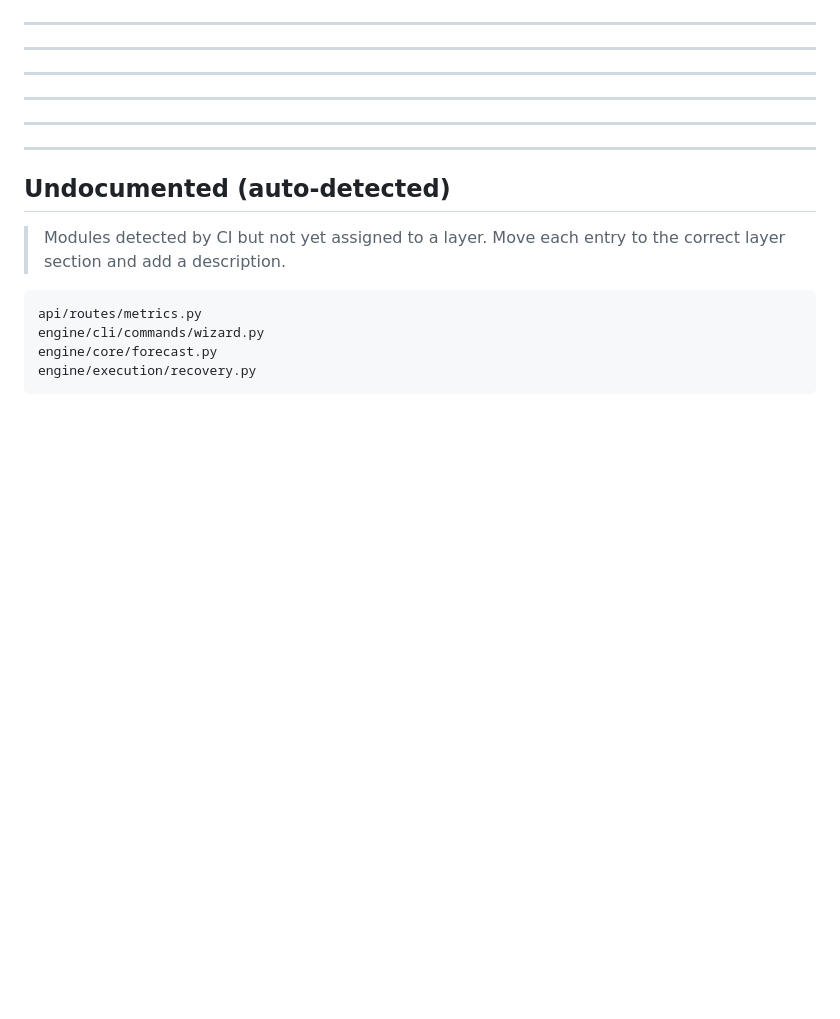
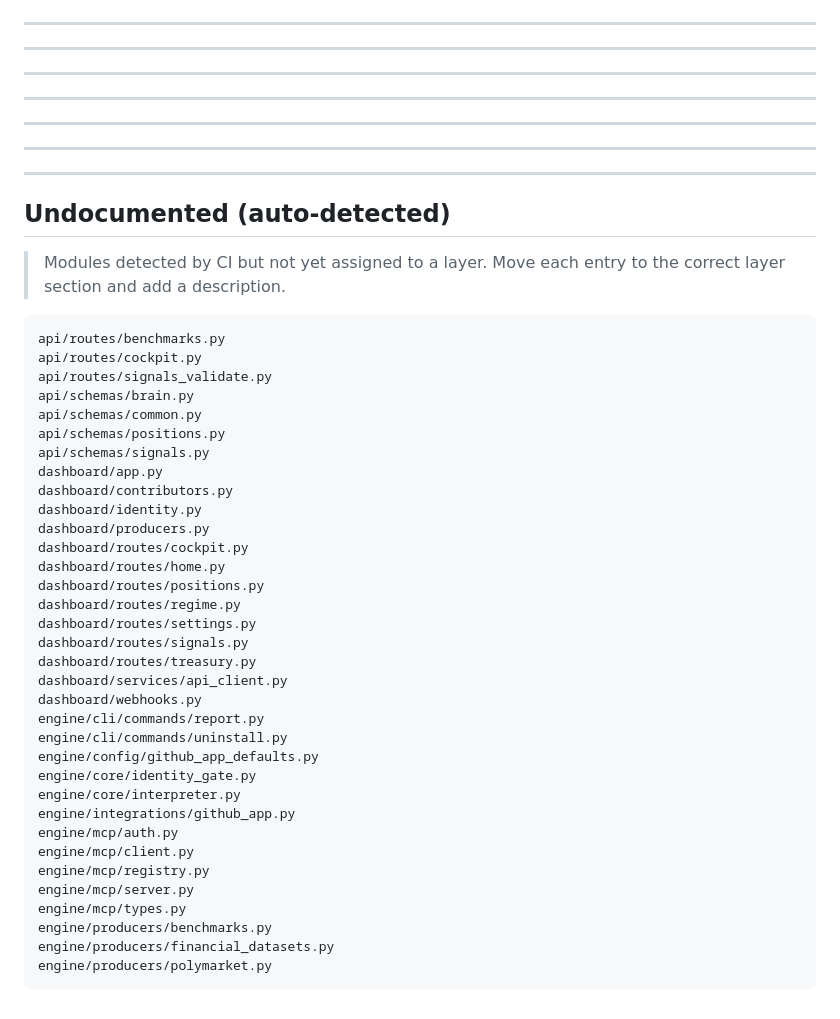
Before and after one commit to P-U-C/b1e55ed, a Markdown page: docs/dependencies-code.md, the part around the change. GitHub-like rendering; blank space fills up the shorter version.

Commit message:
chore: auto-update dependency graphs [skip ci]

````diff
--- a/docs/dependencies-code.md
+++ b/docs/dependencies-code.md
@@ -321,13 +321,45 @@ See `docs/security.md` for enforcement details.
 
 ---
 
+---
+
 ## Undocumented (auto-detected)
 
 > Modules detected by CI but not yet assigned to a layer. Move each entry to the correct layer section and add a description.
 
 ```
-api/routes/metrics.py
-engine/cli/commands/wizard.py
-engine/core/forecast.py
-engine/execution/recovery.py
+api/routes/benchmarks.py
+api/routes/cockpit.py
+api/routes/signals_validate.py
+api/schemas/brain.py
+api/schemas/common.py
+api/schemas/positions.py
+api/schemas/signals.py
+dashboard/app.py
+dashboard/contributors.py
+dashboard/identity.py
+dashboard/producers.py
+dashboard/routes/cockpit.py
+dashboard/routes/home.py
+dashboard/routes/positions.py
+dashboard/routes/regime.py
+dashboard/routes/settings.py
+dashboard/routes/signals.py
+dashboard/routes/treasury.py
+dashboard/services/api_client.py
+dashboard/webhooks.py
+engine/cli/commands/report.py
+engine/cli/commands/uninstall.py
+engine/config/github_app_defaults.py
+engine/core/identity_gate.py
+engine/core/interpreter.py
+engine/integrations/github_app.py
+engine/mcp/auth.py
+engine/mcp/client.py
+engine/mcp/registry.py
+engine/mcp/server.py
+engine/mcp/types.py
+engine/producers/benchmarks.py
+engine/producers/financial_datasets.py
+engine/producers/polymarket.py
 ```
````
